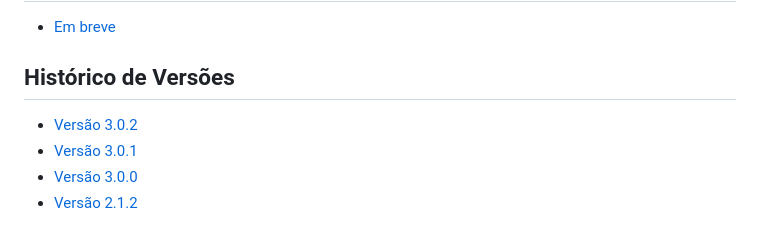
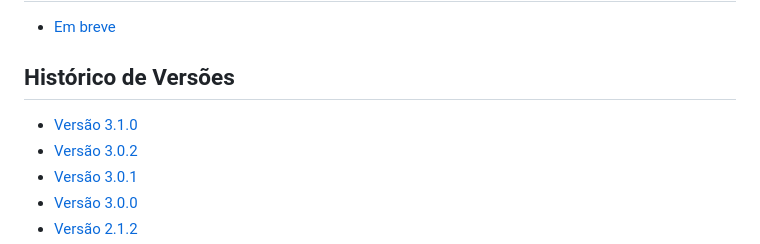
Before and after one commit to smdhc/siad-manual, a Markdown page: SUMMARY.md, the part around the change. GitHub-like rendering.

```diff
--- a/SUMMARY.md
+++ b/SUMMARY.md
@@ -65,6 +65,7 @@
 
 ## Histórico de Versões
 
+* [Versão 3.1.0](historico-de-versoes/versao-3.1.0.md)
 * [Versão 3.0.2](historico-de-versoes/versao-3.0.2.md)
 * [Versão 3.0.1](historico-de-versoes/versao-3.0.1.md)
 * [Versão 3.0.0](historico-de-versoes/versao-3.0.0.md)
```
Also changed, not shown: historico-de-versoes/versao-3.1.0.md (added, +64 -0 lines), .gitbook/assets/image (136).png (added).
